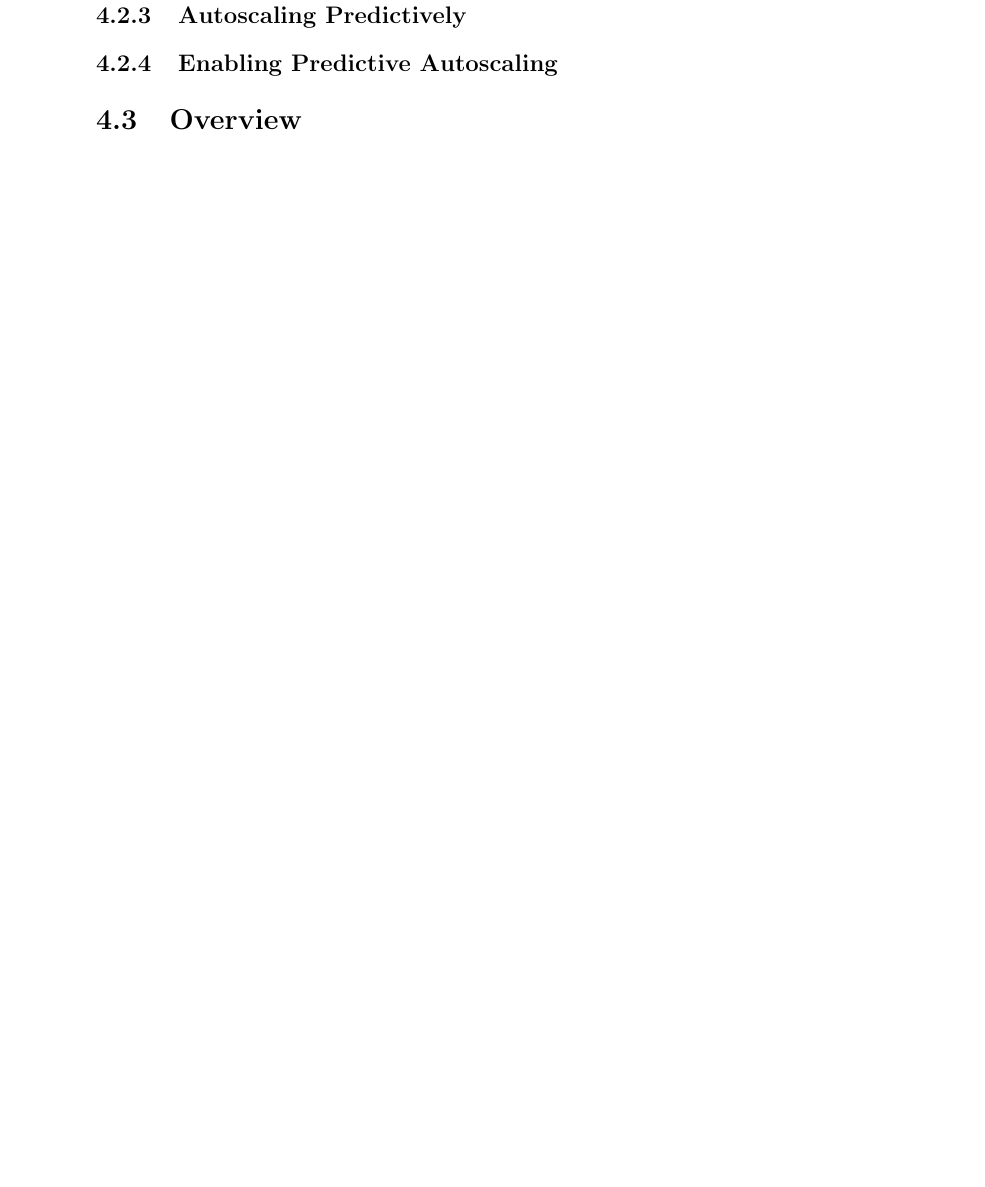
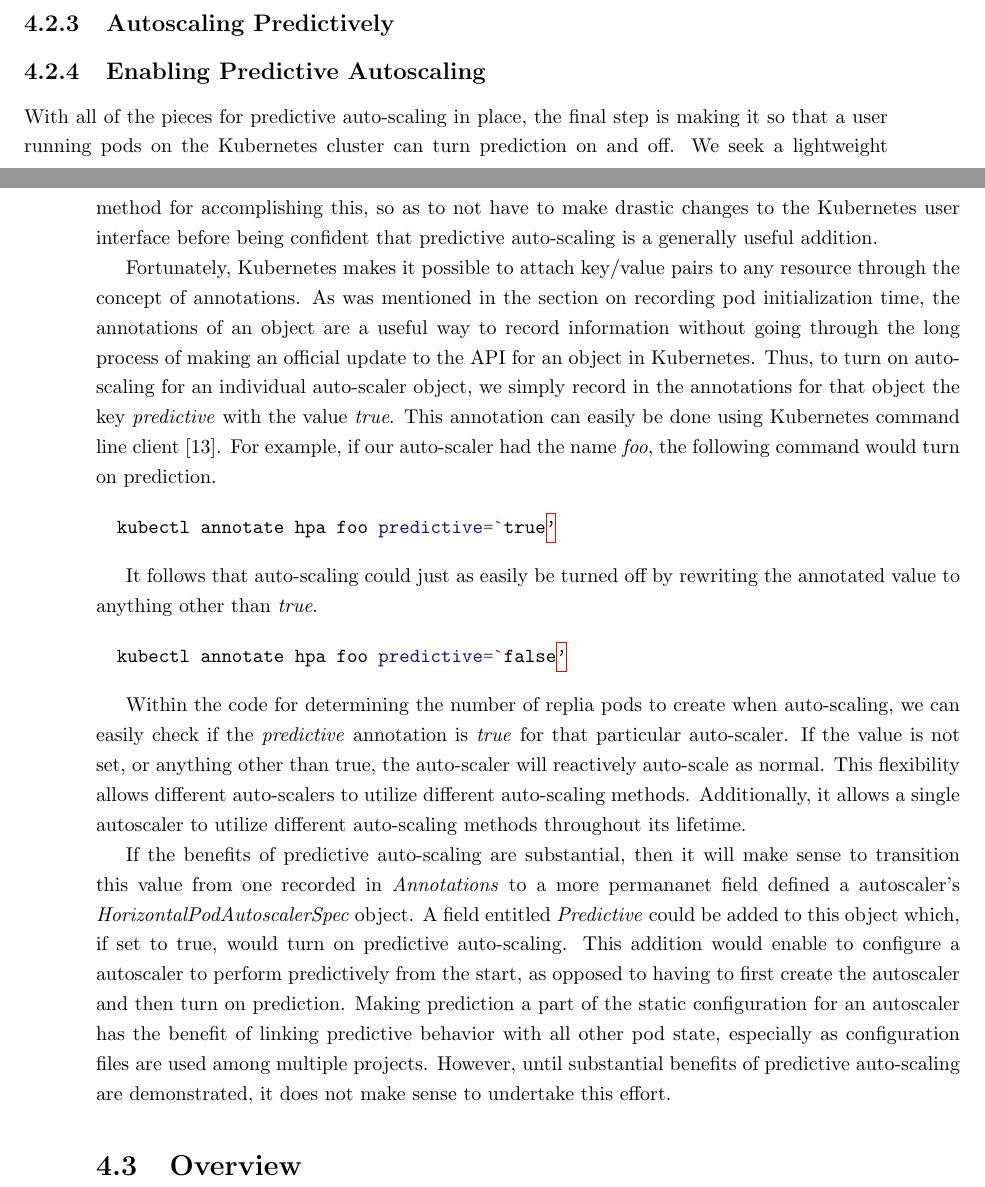
Before and after one commit to mattjmcnaughton/thesis, a LaTeX thesis (thesis/thesis.tex, which reads thesis/chapters/implementation/enabling-additions/enabling-predictive-autoscaling.tex): part of page 33 of 44 before the commit and two parts of pages 32 and 33 of 44 after it, the two joined at a grey line, cut so that both start at the same text, the shorter picture padded with empty space. Compiled offline with pdfLaTeX.

Commit message:
Add enabling predictive auto-scaling section
Additionally, start using the `minted` package for formatting code. This
addition requires changes to the Makefile, prelude, and .gitignore.

Signed-off-by: mattjmcnaughton <mattjmcnaughton@gmail.com>

```diff
--- a/thesis/chapters/implementation/enabling-additions/enabling-predictive-autoscaling.tex
+++ b/thesis/chapters/implementation/enabling-additions/enabling-predictive-autoscaling.tex
@@ -0,0 +1,49 @@
+With all of the pieces for predictive auto-scaling in place, the final step is
+making it so that a user running pods on the Kubernetes cluster can turn
+prediction on and off. We seek a lightweight method for accomplishing this, so
+as to not have to make drastic changes to the Kubernetes user interface before
+being confident that predictive auto-scaling is a generally useful addition.
+
+Fortunately, Kubernetes makes it possible to attach key/value pairs to any
+resource through the concept of annotations. As was mentioned in the section on
+recording pod initialization time, the annotations of an object are a useful way
+to record information without going through the long process of making an
+official update to the API for an object in Kubernetes. Thus, to turn on
+auto-scaling for an individual auto-scaler object, we simply record in the annotations for
+that object the key \textit{predictive} with the value \textit{true}. This
+annotation can easily be done using Kubernetes command line
+client \cite{k8s-kubectl-annotate}. For example,
+if our auto-scaler had the name \textit{foo}, the following command would turn
+on prediction.
+
+\begin{minted}{bash}
+  kubectl annotate hpa foo predictive=`true'
+\end{minted}
+
+It follows that auto-scaling could just as easily be turned off by rewriting the
+annotated value to anything other than \textit{true}.
+
+\begin{minted}{bash}
+  kubectl annotate hpa foo predictive=`false'
+\end{minted}
+
+Within the code for determining the number of replia pods to create when
+auto-scaling, we can easily check if the \textit{predictive} annotation is
+\textit{true} for that particular auto-scaler. If the value is not set, or
+anything other than true, the auto-scaler will reactively auto-scale as normal.
+This flexibility allows different auto-scalers to utilize different auto-scaling
+methods. Additionally, it allows a single autoscaler to utilize different
+auto-scaling methods throughout its lifetime.
+
+If the benefits of predictive auto-scaling are substantial, then it will make
+sense to transition this value from one recorded in \textit{Annotations} to a
+more permananet field defined a autoscaler's
+\textit{HorizontalPodAutoscalerSpec} object. A field entitled
+\textit{Predictive} could be added to this object which, if set to true, would
+turn on predictive auto-scaling. This addition would enable to configure a
+autoscaler to perform predictively from the start, as opposed to having to first
+create the autoscaler and then turn on prediction. Making prediction a part of
+the static configuration for an autoscaler has the benefit of linking predictive
+behavior with all other pod state, especially as configuration files are used
+among multiple projects. However, until substantial benefits of predictive
+auto-scaling are demonstrated, it does not make sense to undertake this effort.
```
Also changed, not shown: thesis/chapters/prelude.tex (+2 -0 lines), thesis/thesis.bib (+5 -0 lines), Makefile, thesis/thesis.pdf, 1 other file.
